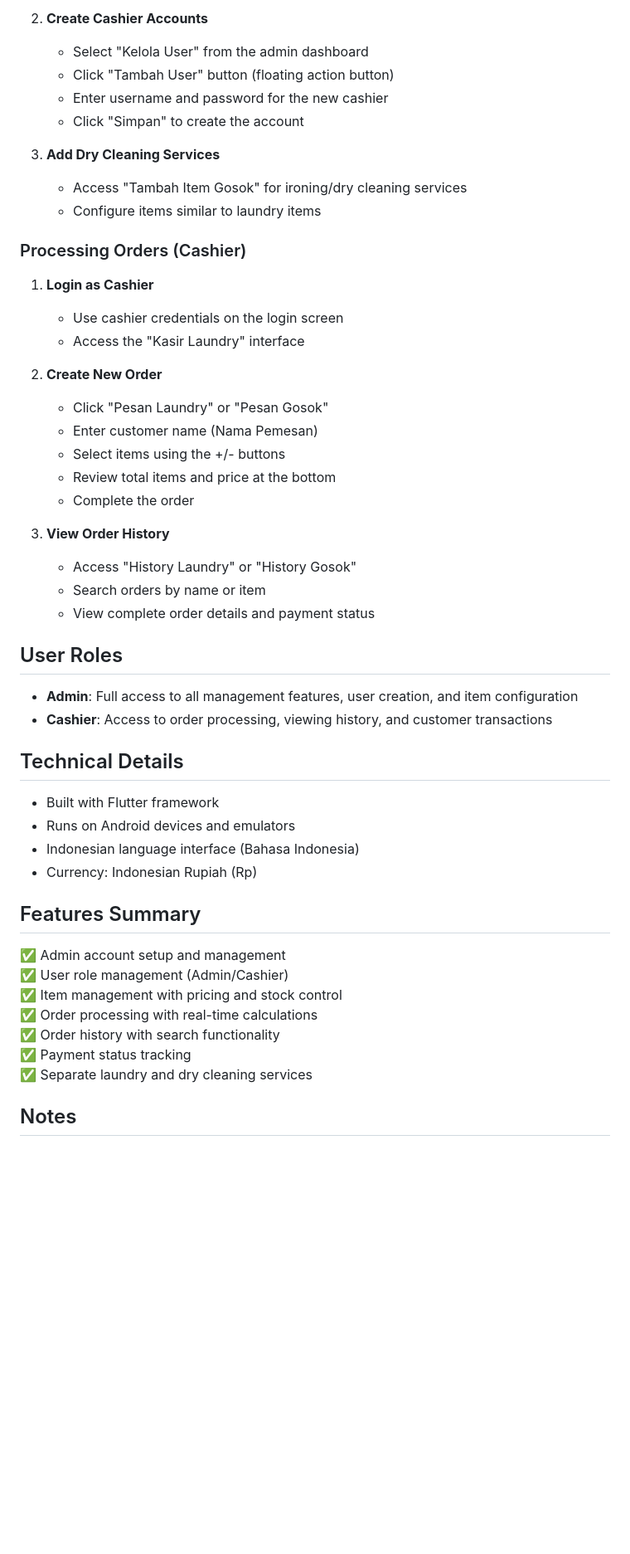
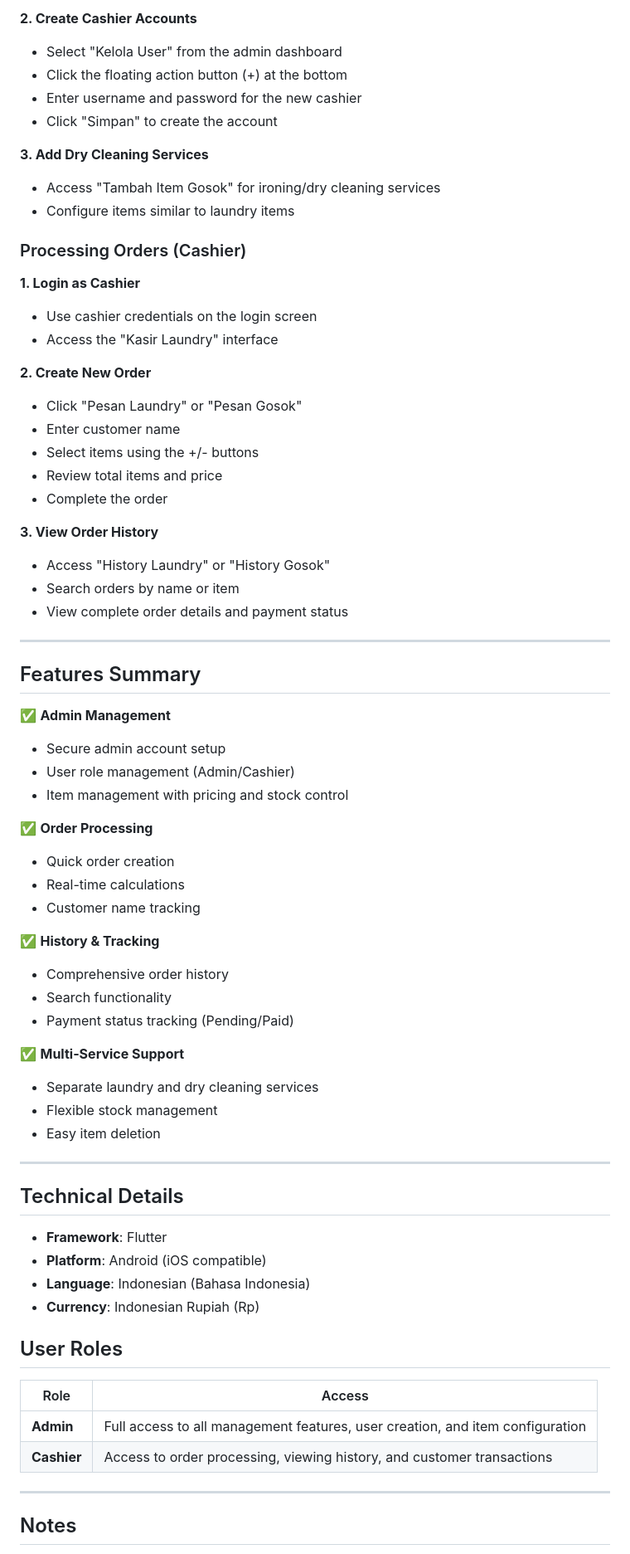
Before and after one commit to Azima28/Laundry-Flutter-Apps, a Markdown page: README.md, the part around the change printed below. Shown: that part at 83% size. Drawn GitHub-style; blank space fills up the shorter version.

```diff
--- a/README.md
+++ b/README.md
@@ -140,53 +149,73 @@ View all orders with comprehensive details:
 
-2. **Create Cashier Accounts**
-   - Select "Kelola User" from the admin dashboard
-   - Click "Tambah User" button (floating action button)
-   - Enter username and password for the new cashier
-   - Click "Simpan" to create the account
+**2. Create Cashier Accounts**
+- Select "Kelola User" from the admin dashboard
+- Click the floating action button (+) at the bottom
+- Enter username and password for the new cashier
+- Click "Simpan" to create the account
 
-3. **Add Dry Cleaning Services**
-   - Access "Tambah Item Gosok" for ironing/dry cleaning services
-   - Configure items similar to laundry items
+**3. Add Dry Cleaning Services**
+- Access "Tambah Item Gosok" for ironing/dry cleaning services
+- Configure items similar to laundry items
 
 ### Processing Orders (Cashier)
 
-1. **Login as Cashier**
-   - Use cashier credentials on the login screen
-   - Access the "Kasir Laundry" interface
+**1. Login as Cashier**
+- Use cashier credentials on the login screen
+- Access the "Kasir Laundry" interface
 
-2. **Create New Order**
-   - Click "Pesan Laundry" or "Pesan Gosok"
-   - Enter customer name (Nama Pemesan)
-   - Select items using the +/- buttons
-   - Review total items and price at the bottom
-   - Complete the order
+**2. Create New Order**
+- Click "Pesan Laundry" or "Pesan Gosok"
+- Enter customer name
+- Select items using the +/- buttons
+- Review total items and price
+- Complete the order
 
-3. **View Order History**
-   - Access "History Laundry" or "History Gosok"
-   - Search orders by name or item
-   - View complete order details and payment status
+**3. View Order History**
+- Access "History Laundry" or "History Gosok"
+- Search orders by name or item
+- View complete order details and payment status
+
+---
+
+## Features Summary
+
+✅ **Admin Management**
+- Secure admin account setup
+- User role management (Admin/Cashier)
+- Item management with pricing and stock control
+
+✅ **Order Processing**
+- Quick order creation
+- Real-time calculations
+- Customer name tracking
+
+✅ **History & Tracking**
+- Comprehensive order history
+- Search functionality
+- Payment status tracking (Pending/Paid)
+
+✅ **Multi-Service Support**
+- Separate laundry and dry cleaning services
+- Flexible stock management
+- Easy item deletion
+
+---
+
+## Technical Details
+
+- **Framework**: Flutter
+- **Platform**: Android (iOS compatible)
+- **Language**: Indonesian (Bahasa Indonesia)
+- **Currency**: Indonesian Rupiah (Rp)
 
 ## User Roles
 
-- **Admin**: Full access to all management features, user creation, and item configuration
-- **Cashier**: Access to order processing, viewing history, and customer transactions
+| Role | Access |
+|------|--------|
+| **Admin** | Full access to all management features, user creation, and item configuration |
+| **Cashier** | Access to order processing, viewing history, and customer transactions |
 
-## Technical Details
-
-- Built with Flutter framework
-- Runs on Android devices and emulators
-- Indonesian language interface (Bahasa Indonesia)
-- Currency: Indonesian Rupiah (Rp)
-
-## Features Summary
-
-✅ Admin account setup and management
-✅ User role management (Admin/Cashier)
-✅ Item management with pricing and stock control
-✅ Order processing with real-time calculations
-✅ Order history with search functionality
-✅ Payment status tracking
-✅ Separate laundry and dry cleaning services
+---
 
 ## Notes
 
```
Also changed, not shown: other parts of README.md (+78 -76 lines).
